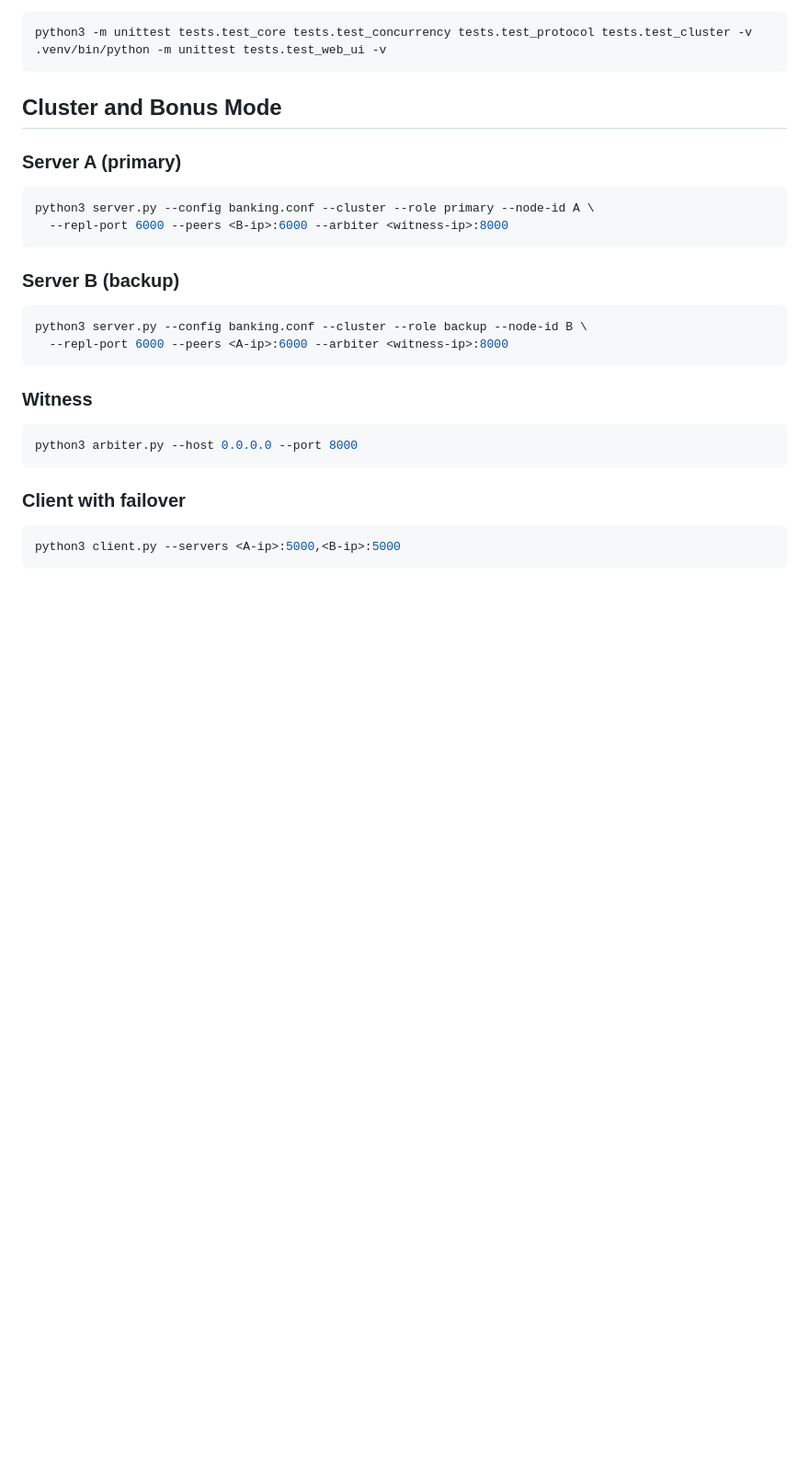
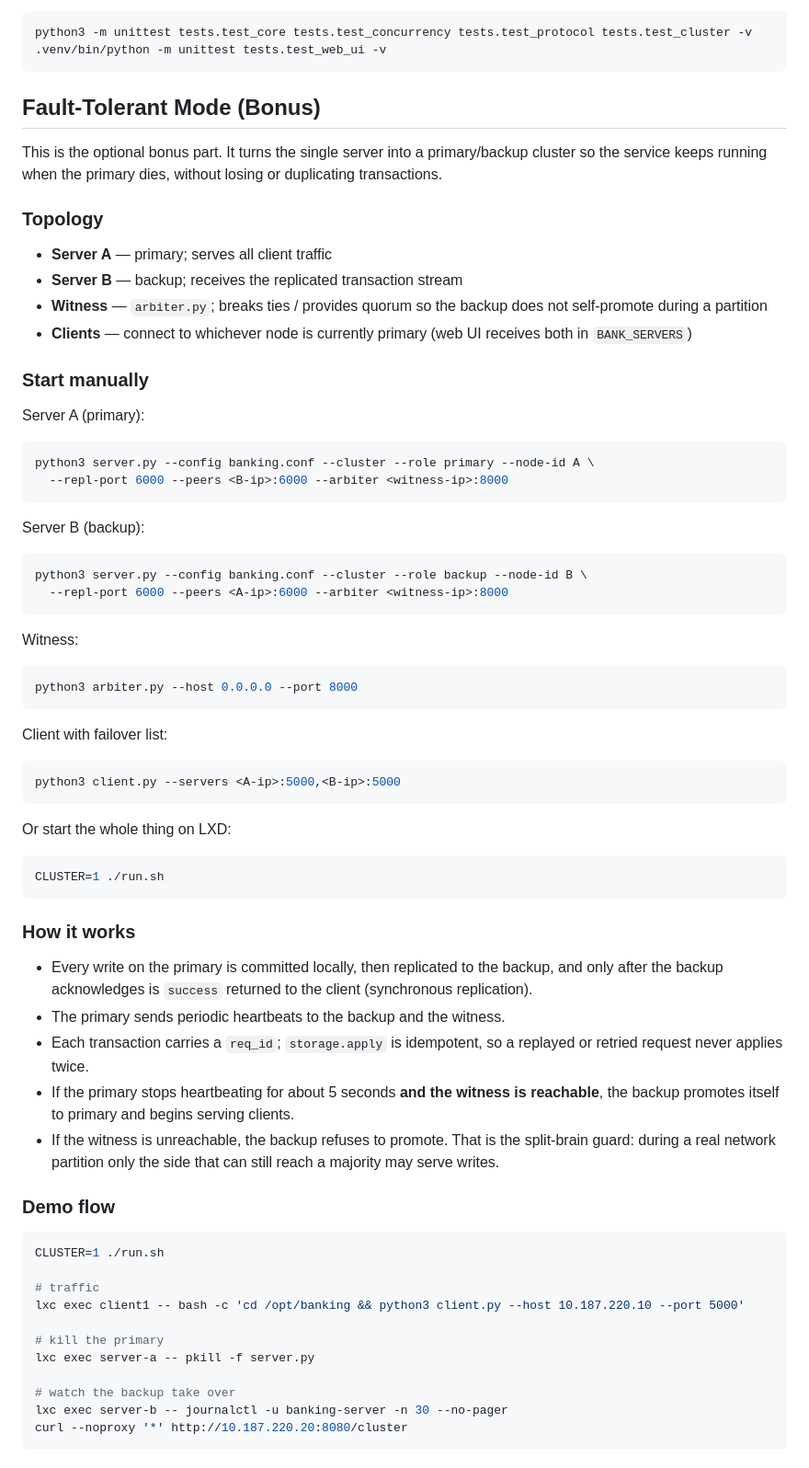
Before and after one commit to AmirHosein-Vahed/Banking-System-DS-HW1, a Markdown page: README.md, the part around one of its changes. Shown at 92% size. Rendered like a GitHub page; blank space fills up the shorter version.

Commit message:
docs: document fault-tolerant bonus mode

````diff
--- a/README.md
+++ b/README.md
@@ -110,26 +110,68 @@ python3 -m unittest tests.test_core tests.test_concurrency tests.test_protocol t
 .venv/bin/python -m unittest tests.test_web_ui -v
 ```
 
-## Cluster and Bonus Mode
+## Fault-Tolerant Mode (Bonus)
 
-### Server A (primary)
+This is the optional bonus part. It turns the single server into a primary/backup cluster so the
+service keeps running when the primary dies, without losing or duplicating transactions.
+
+### Topology
+- **Server A** — primary; serves all client traffic
+- **Server B** — backup; receives the replicated transaction stream
+- **Witness** — `arbiter.py`; breaks ties / provides quorum so the backup does not self-promote during a partition
+- **Clients** — connect to whichever node is currently primary (web UI receives both in `BANK_SERVERS`)
+
+### Start manually
+Server A (primary):
 ```bash
 python3 server.py --config banking.conf --cluster --role primary --node-id A \
   --repl-port 6000 --peers <B-ip>:6000 --arbiter <witness-ip>:8000
 ```
 
-### Server B (backup)
+Server B (backup):
 ```bash
 python3 server.py --config banking.conf --cluster --role backup --node-id B \
   --repl-port 6000 --peers <A-ip>:6000 --arbiter <witness-ip>:8000
 ```
 
-### Witness
+Witness:
 ```bash
 python3 arbiter.py --host 0.0.0.0 --port 8000
 ```
 
-### Client with failover
+Client with failover list:
 ```bash
 python3 client.py --servers <A-ip>:5000,<B-ip>:5000
 ```
+
+Or start the whole thing on LXD:
+```bash
+CLUSTER=1 ./run.sh
+```
+
+### How it works
+- Every write on the primary is committed locally, then replicated to the backup, and only after
+  the backup acknowledges is `success` returned to the client (synchronous replication).
+- The primary sends periodic heartbeats to the backup and the witness.
+- Each transaction carries a `req_id`; `storage.apply` is idempotent, so a replayed or retried
+  request never applies twice.
+- If the primary stops heartbeating for about 5 seconds **and the witness is reachable**, the
+  backup promotes itself to primary and begins serving clients.
+- If the witness is unreachable, the backup refuses to promote. That is the split-brain guard:
+  during a real network partition only the side that can still reach a majority may serve writes.
+
+### Demo flow
+```bash
+CLUSTER=1 ./run.sh
+
+# traffic
+lxc exec client1 -- bash -c 'cd /opt/banking && python3 client.py --host 10.187.220.10 --port 5000'
+
+# kill the primary
+lxc exec server-a -- pkill -f server.py
+
+# watch the backup take over
+lxc exec server-b -- journalctl -u banking-server -n 30 --no-pager
+curl --noproxy '*' http://10.187.220.20:8080/cluster
+```
+
````
Also changed, not shown: other parts of README.md (+16 -0 lines).
